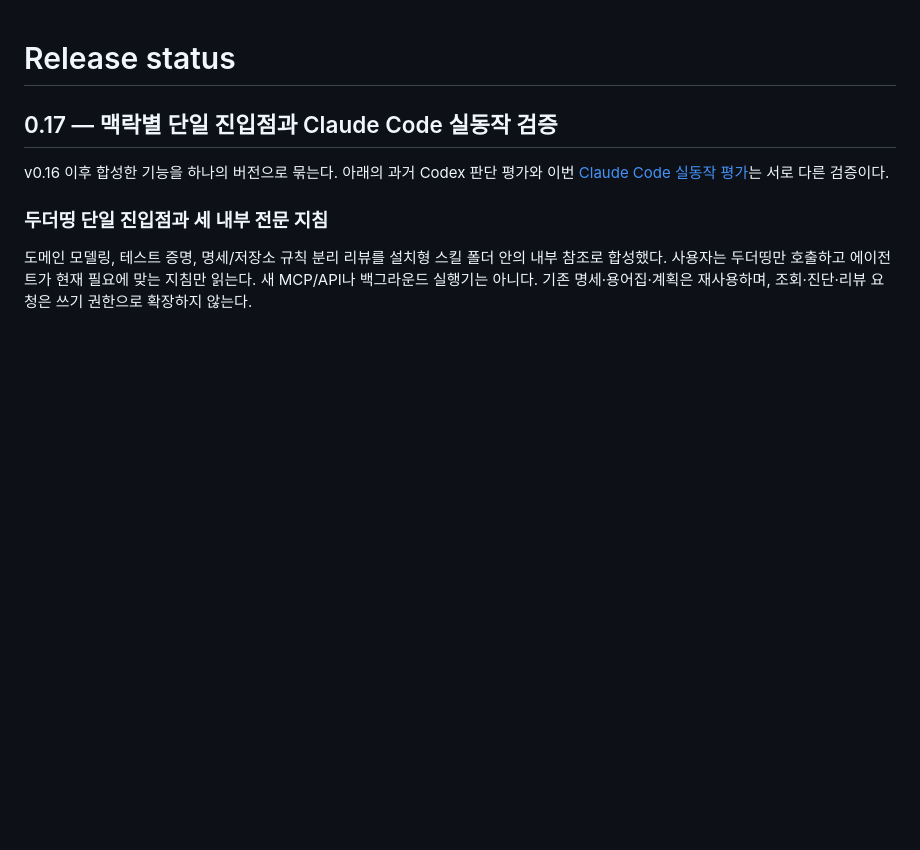
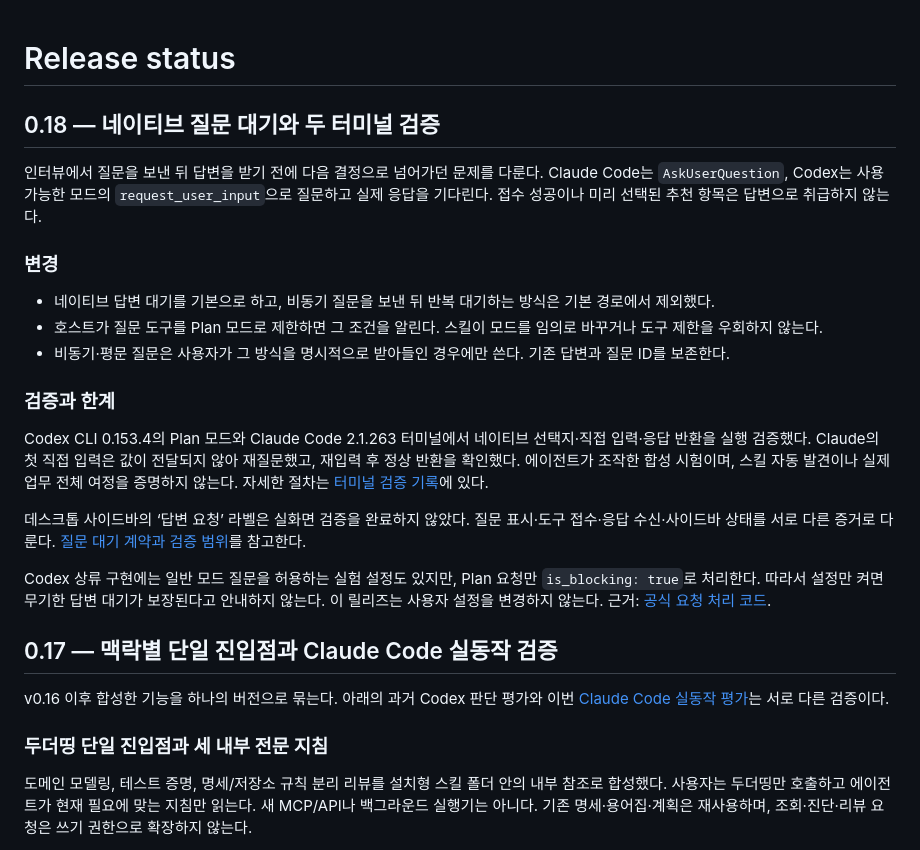
Before and after one commit to beamonic/do-the-thing, a Markdown page: docs/release-status.md, the part around the change. Rendered like a GitHub page; blank space fills up the shorter version.

```diff
--- a/docs/release-status.md
+++ b/docs/release-status.md
@@ -1,4 +1,22 @@
 # Release status
+
+## 0.18 — 네이티브 질문 대기와 두 터미널 검증
+
+인터뷰에서 질문을 보낸 뒤 답변을 받기 전에 다음 결정으로 넘어가던 문제를 다룬다. Claude Code는 `AskUserQuestion`, Codex는 사용 가능한 모드의 `request_user_input`으로 질문하고 실제 응답을 기다린다. 접수 성공이나 미리 선택된 추천 항목은 답변으로 취급하지 않는다.
+
+### 변경
+
+- 네이티브 답변 대기를 기본으로 하고, 비동기 질문을 보낸 뒤 반복 대기하는 방식은 기본 경로에서 제외했다.
+- 호스트가 질문 도구를 Plan 모드로 제한하면 그 조건을 알린다. 스킬이 모드를 임의로 바꾸거나 도구 제한을 우회하지 않는다.
+- 비동기·평문 질문은 사용자가 그 방식을 명시적으로 받아들인 경우에만 쓴다. 기존 답변과 질문 ID를 보존한다.
+
+### 검증과 한계
+
+Codex CLI 0.153.4의 Plan 모드와 Claude Code 2.1.263 터미널에서 네이티브 선택지·직접 입력·응답 반환을 실행 검증했다. Claude의 첫 직접 입력은 값이 전달되지 않아 재질문했고, 재입력 후 정상 반환을 확인했다. 에이전트가 조작한 합성 시험이며, 스킬 자동 발견이나 실제 업무 전체 여정을 증명하지 않는다. 자세한 절차는 [터미널 검증 기록](terminal-question-proof.md)에 있다.
+
+데스크톱 사이드바의 ‘답변 요청’ 라벨은 실화면 검증을 완료하지 않았다. 질문 표시·도구 접수·응답 수신·사이드바 상태를 서로 다른 증거로 다룬다. [질문 대기 계약과 검증 범위](async-interview-verification.md)를 참고한다.
+
+Codex 상류 구현에는 일반 모드 질문을 허용하는 실험 설정도 있지만, Plan 요청만 `is_blocking: true`로 처리한다. 따라서 설정만 켜면 무기한 답변 대기가 보장된다고 안내하지 않는다. 이 릴리즈는 사용자 설정을 변경하지 않는다. 근거: [공식 요청 처리 코드](https://github.com/openai/codex/blob/2f8603f07547247e698748884542ba60a157621c/codex-rs/core/src/tools/handlers/request_user_input.rs).
 
 ## 0.17 — 맥락별 단일 진입점과 Claude Code 실동작 검증
 
```
Also changed, not shown: README.md (+5 -4 lines).
